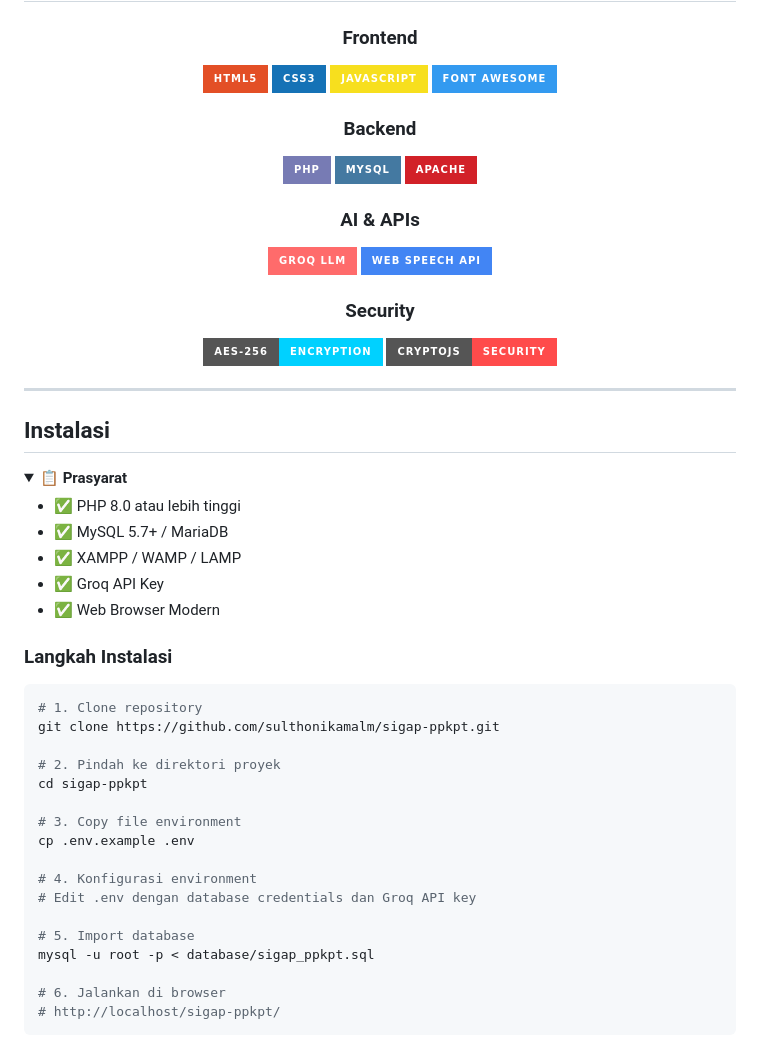
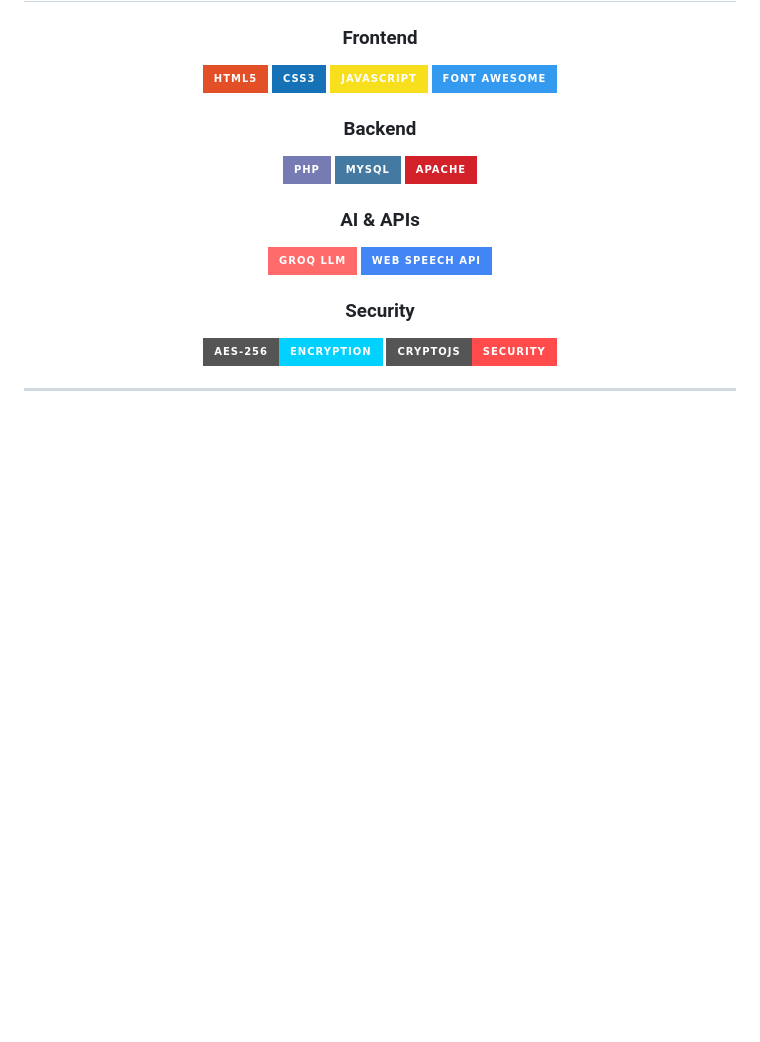
Before and after one commit to nnichaelangello/SIGAP-Satuan-Tugas-PPKPT-timTOLAKOPNAME, a Markdown page: README.md, the part around one of its changes. GitHub-like rendering; folded sections open; badges without logos; blank space fills up the shorter version.

````diff
--- a/README.md
+++ b/README.md
@@ -211,38 +198,3 @@ Bot: "Makasih udah mau cerita. Mau aku bantu bikin laporan?" + [Tombol Ya/Tidak]
 
 ---
 
-##  Instalasi
-
-<details>
-<summary><b>📋 Prasyarat</b></summary>
-
-- ✅ PHP 8.0 atau lebih tinggi
-- ✅ MySQL 5.7+ / MariaDB
-- ✅ XAMPP / WAMP / LAMP
-- ✅ Groq API Key
-- ✅ Web Browser Modern
-
-</details>
-
-### Langkah Instalasi
-
-```bash
-# 1. Clone repository
-git clone https://github.com/sulthonikamalm/sigap-ppkpt.git
-
-# 2. Pindah ke direktori proyek
-cd sigap-ppkpt
-
-# 3. Copy file environment
-cp .env.example .env
-
-# 4. Konfigurasi environment
-# Edit .env dengan database credentials dan Groq API key
-
-# 5. Import database
-mysql -u root -p < database/sigap_ppkpt.sql
-
-# 6. Jalankan di browser
-# http://localhost/sigap-ppkpt/
-```
-
````
Also changed, not shown: other parts of README.md (+8 -208 lines).
